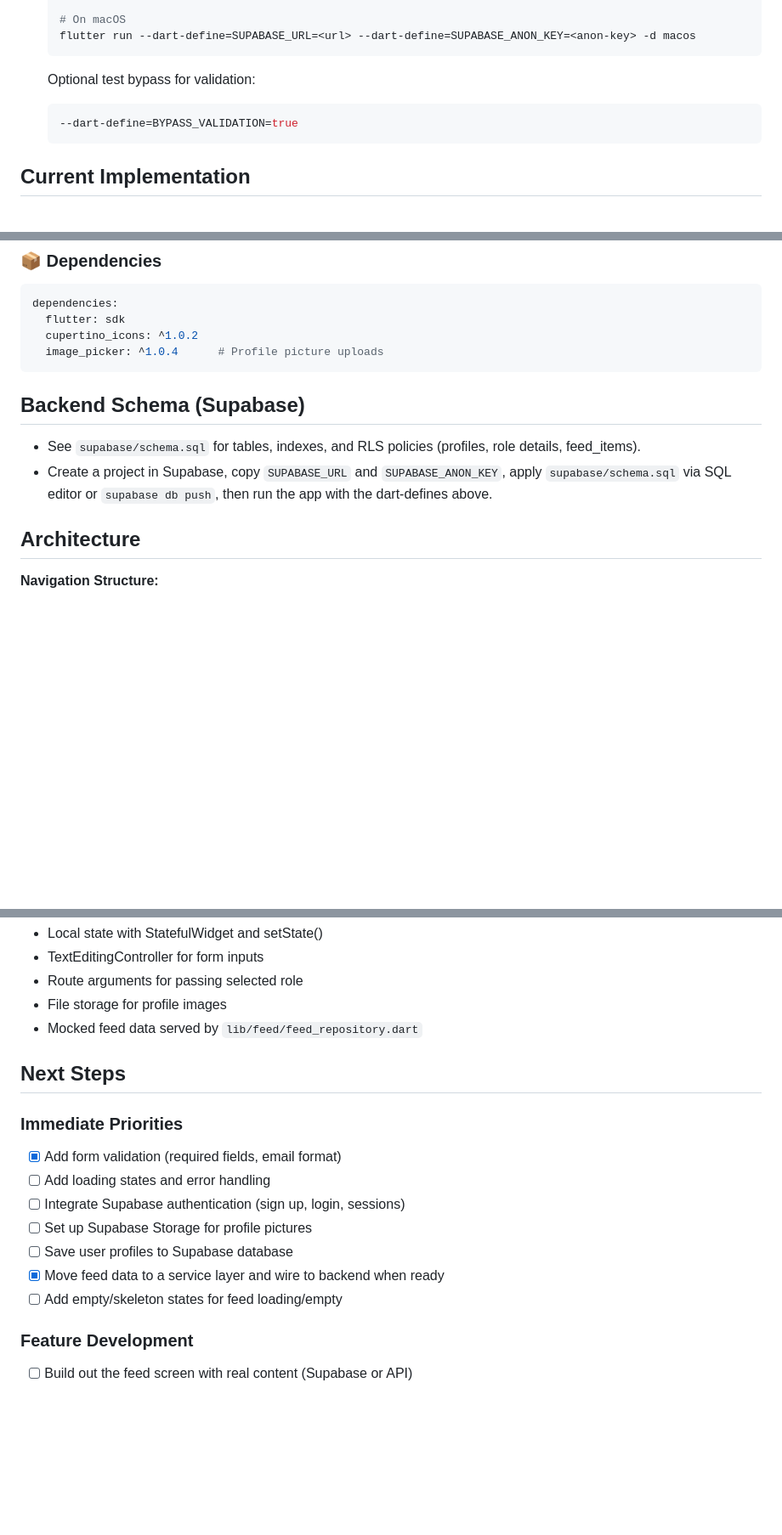
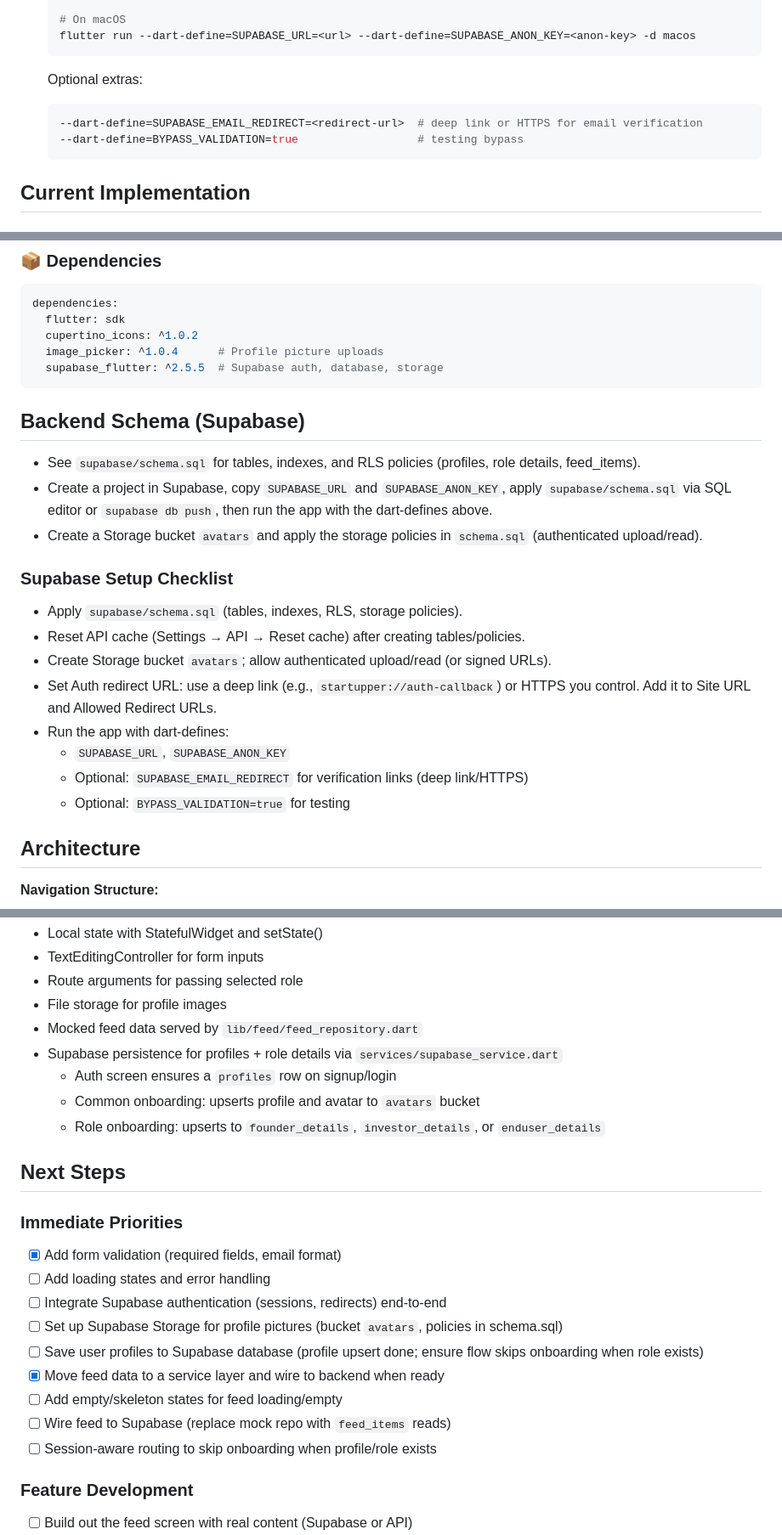
Before and after one commit to plasmidnetwork/startupper, a Markdown page: README.md, 3 parts joined by grey strips. Shown: that part at 85% size. Drawn GitHub-style; blank space fills up the shorter version.

````diff
--- a/README.md
+++ b/README.md
@@ -64,9 +64,10 @@ startupper/
    # On macOS
    flutter run --dart-define=SUPABASE_URL=<url> --dart-define=SUPABASE_ANON_KEY=<anon-key> -d macos
    ```
-   Optional test bypass for validation:
+   Optional extras:
    ```bash
-   --dart-define=BYPASS_VALIDATION=true
+   --dart-define=SUPABASE_EMAIL_REDIRECT=<redirect-url>  # deep link or HTTPS for email verification
+   --dart-define=BYPASS_VALIDATION=true                  # testing bypass
    ```
 
 ## Current Implementation
@@ -172,12 +178,24 @@ dependencies:
   flutter: sdk
   cupertino_icons: ^1.0.2
   image_picker: ^1.0.4      # Profile picture uploads
+  supabase_flutter: ^2.5.5  # Supabase auth, database, storage
 ```
 
 ## Backend Schema (Supabase)
 
 - See `supabase/schema.sql` for tables, indexes, and RLS policies (profiles, role details, feed_items).
 - Create a project in Supabase, copy `SUPABASE_URL` and `SUPABASE_ANON_KEY`, apply `supabase/schema.sql` via SQL editor or `supabase db push`, then run the app with the dart-defines above.
+ - Create a Storage bucket `avatars` and apply the storage policies in `schema.sql` (authenticated upload/read).
+
+### Supabase Setup Checklist
+- Apply `supabase/schema.sql` (tables, indexes, RLS, storage policies).
+- Reset API cache (Settings → API → Reset cache) after creating tables/policies.
+- Create Storage bucket `avatars`; allow authenticated upload/read (or signed URLs).
+- Set Auth redirect URL: use a deep link (e.g., `startupper://auth-callback`) or HTTPS you control. Add it to Site URL and Allowed Redirect URLs.
+- Run the app with dart-defines:
+  - `SUPABASE_URL`, `SUPABASE_ANON_KEY`
+  - Optional: `SUPABASE_EMAIL_REDIRECT` for verification links (deep link/HTTPS)
+  - Optional: `BYPASS_VALIDATION=true` for testing
 
 ## Architecture
 
@@ -200,17 +218,23 @@ FeedScreen
 - Route arguments for passing selected role
 - File storage for profile images
 - Mocked feed data served by `lib/feed/feed_repository.dart`
+- Supabase persistence for profiles + role details via `services/supabase_service.dart`
+  - Auth screen ensures a `profiles` row on signup/login
+  - Common onboarding: upserts profile and avatar to `avatars` bucket
+  - Role onboarding: upserts to `founder_details`, `investor_details`, or `enduser_details`
 
 ## Next Steps
 
 ### Immediate Priorities
 - [x] Add form validation (required fields, email format)
 - [ ] Add loading states and error handling
-- [ ] Integrate Supabase authentication (sign up, login, sessions)
-- [ ] Set up Supabase Storage for profile pictures
-- [ ] Save user profiles to Supabase database
+- [ ] Integrate Supabase authentication (sessions, redirects) end-to-end
+- [ ] Set up Supabase Storage for profile pictures (bucket `avatars`, policies in schema.sql)
+- [ ] Save user profiles to Supabase database (profile upsert done; ensure flow skips onboarding when role exists)
 - [x] Move feed data to a service layer and wire to backend when ready
 - [ ] Add empty/skeleton states for feed loading/empty
+- [ ] Wire feed to Supabase (replace mock repo with `feed_items` reads)
+- [ ] Session-aware routing to skip onboarding when profile/role exists
 
 ### Feature Development
 - [ ] Build out the feed screen with real content (Supabase or API)
````
Also changed, not shown: other parts of README.md (+5 -0 lines).
